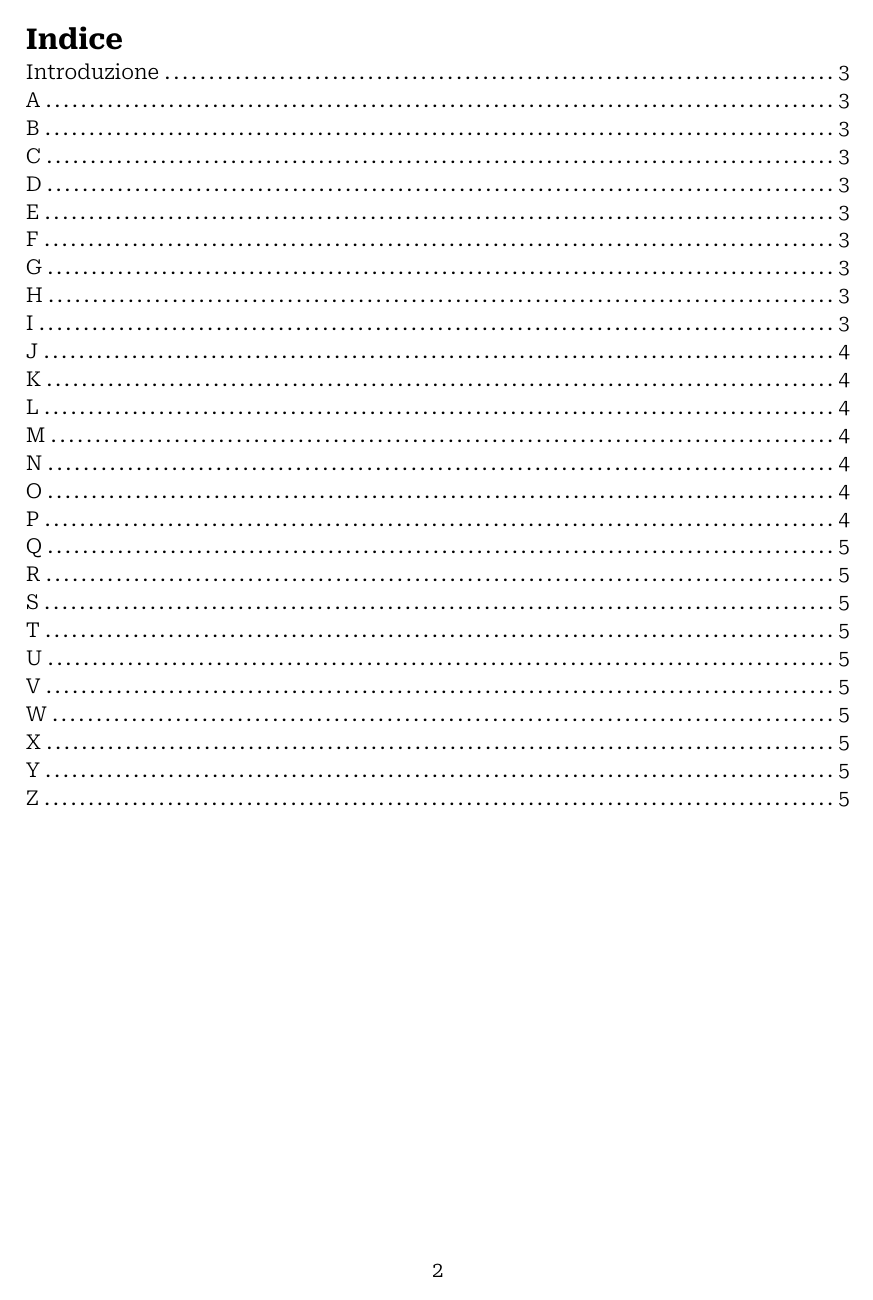
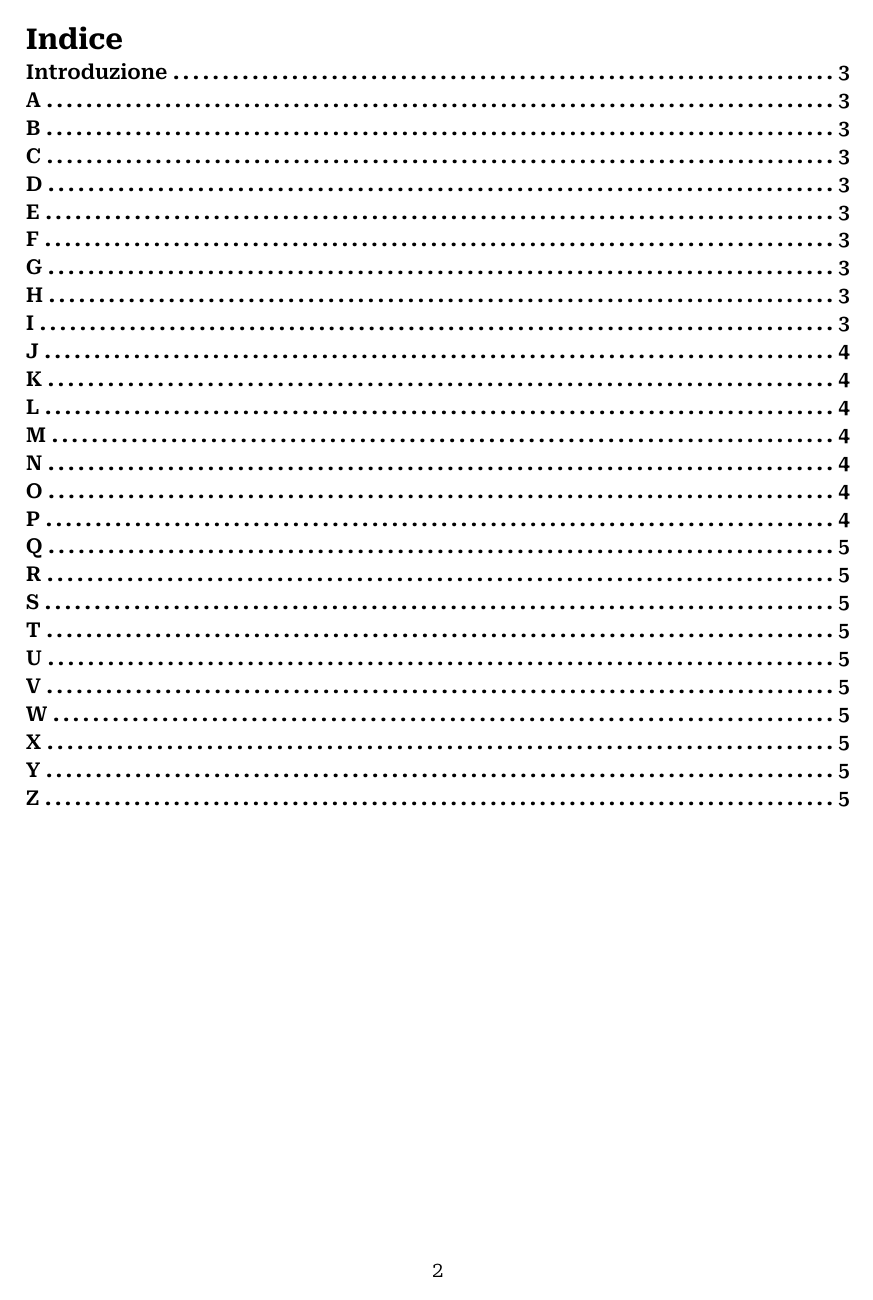
Before and after one commit to Archi7echs-Team/archi7echs-team.github.io, a Typst document (documents/RTB/Interni/Glossario.typ, which reads templates/documento.typ): page 3 of 6. Compiled offline with Typst 0.15.

Commit message:
Fix indice template

```diff
--- a/templates/documento.typ
+++ b/templates/documento.typ
@@ -138,6 +138,7 @@
   pb()
 
   if show_outline == true {
+    show outline.entry.where(level: 1): strong
     outline(depth: outline_depth, indent: 1em)
     pagebreak()
   }
```
